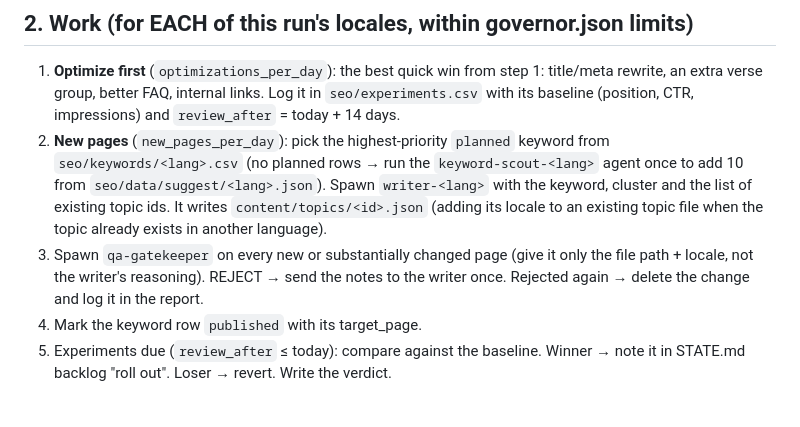
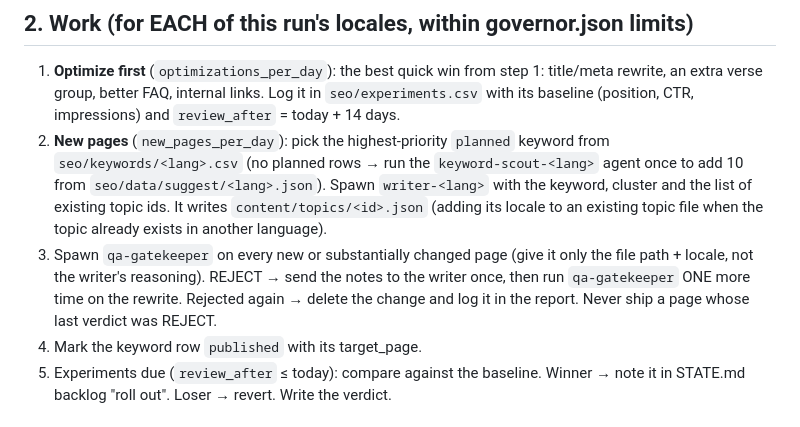
Before and after one commit to whoiskenneth-beep/bibleversealarm-site, a Markdown page: seo/RUN.md, the part around the change. Drawn GitHub-style.

```diff
--- a/seo/RUN.md
+++ b/seo/RUN.md
@@ -19,7 +19,7 @@ keep each run small (target: under ~30 minutes of work). Ship small, measure, it
 1. **Optimize first** (`optimizations_per_day`): the best quick win from step 1: title/meta rewrite, an extra verse group, better FAQ, internal links. Log it in `seo/experiments.csv` with its baseline (position, CTR, impressions) and `review_after` = today + 14 days.
 2. **New pages** (`new_pages_per_day`): pick the highest-priority `planned` keyword from `seo/keywords/<lang>.csv` (no planned rows → run the `keyword-scout-<lang>` agent once to add 10 from `seo/data/suggest/<lang>.json`).
    Spawn `writer-<lang>` with the keyword, cluster and the list of existing topic ids. It writes `content/topics/<id>.json` (adding its locale to an existing topic file when the topic already exists in another language).
-3. Spawn `qa-gatekeeper` on every new or substantially changed page (give it only the file path + locale, not the writer's reasoning). REJECT → send the notes to the writer once. Rejected again → delete the change and log it in the report.
+3. Spawn `qa-gatekeeper` on every new or substantially changed page (give it only the file path + locale, not the writer's reasoning). REJECT → send the notes to the writer once, then run `qa-gatekeeper` ONE more time on the rewrite. Rejected again → delete the change and log it in the report. Never ship a page whose last verdict was REJECT.
 4. Mark the keyword row `published` with its target_page.
 5. Experiments due (`review_after` ≤ today): compare against the baseline. Winner → note it in STATE.md backlog "roll out". Loser → revert. Write the verdict.
 
```
Also changed, not shown: seo/NEEDS_HUMAN.md (+10 -1 lines).
